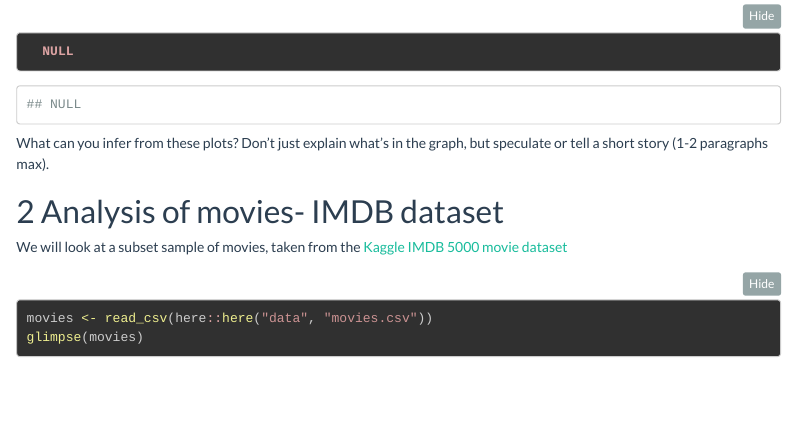
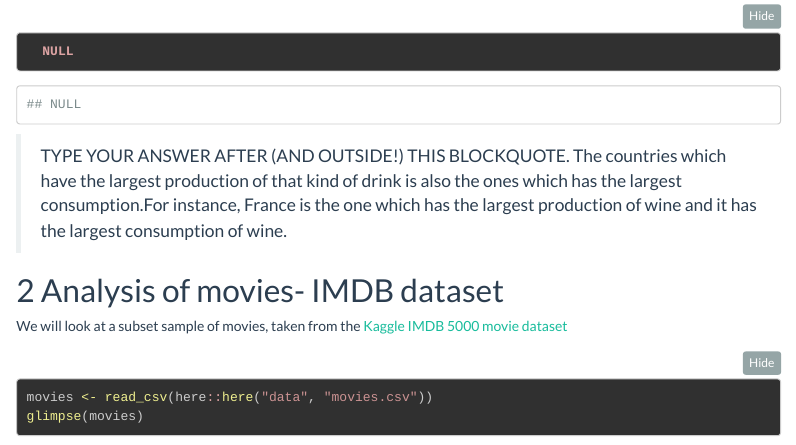
Before and after one commit to Study-Group-B-30/Homework1, an R Markdown document (homework 1_safecopy.Rmd): the page in a window 1100 px wide, from 2230 px down. Rendered offline with R 4.5, knitr and Pandoc, with nearby package versions; some code elsewhere in the file could not run offline; menus at the side of the page are left out; long lines of code are wrapped.

Commit message:
minor changes

````diff
--- a/homework 1_safecopy.Rmd
+++ b/homework 1_safecopy.Rmd
@@ -130,9 +130,8 @@ ggplot(top_25_spirit_servings,
   NULL
 ```
 
-What can you infer from these plots? Don't just explain what's in the graph, but speculate or tell a short story (1-2 paragraphs max).
-
-
+> TYPE YOUR ANSWER AFTER (AND OUTSIDE!) THIS BLOCKQUOTE.
+The countries which have the largest production of that kind of drink is also the ones which has the largest consumption.For instance, France is the one which has the largest production of wine and it has the largest consumption of wine.
 
 # Analysis of movies- IMDB dataset
 
````
